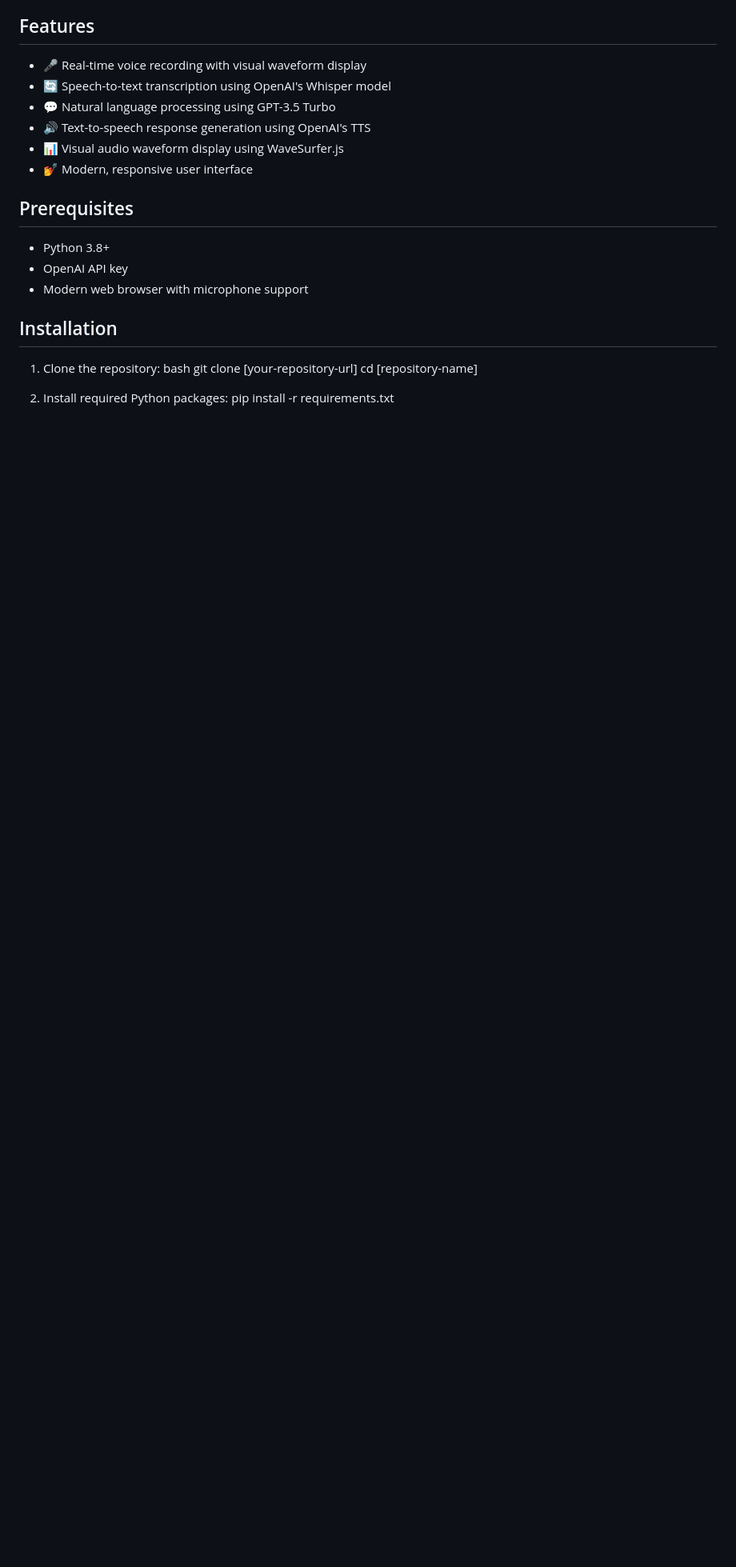
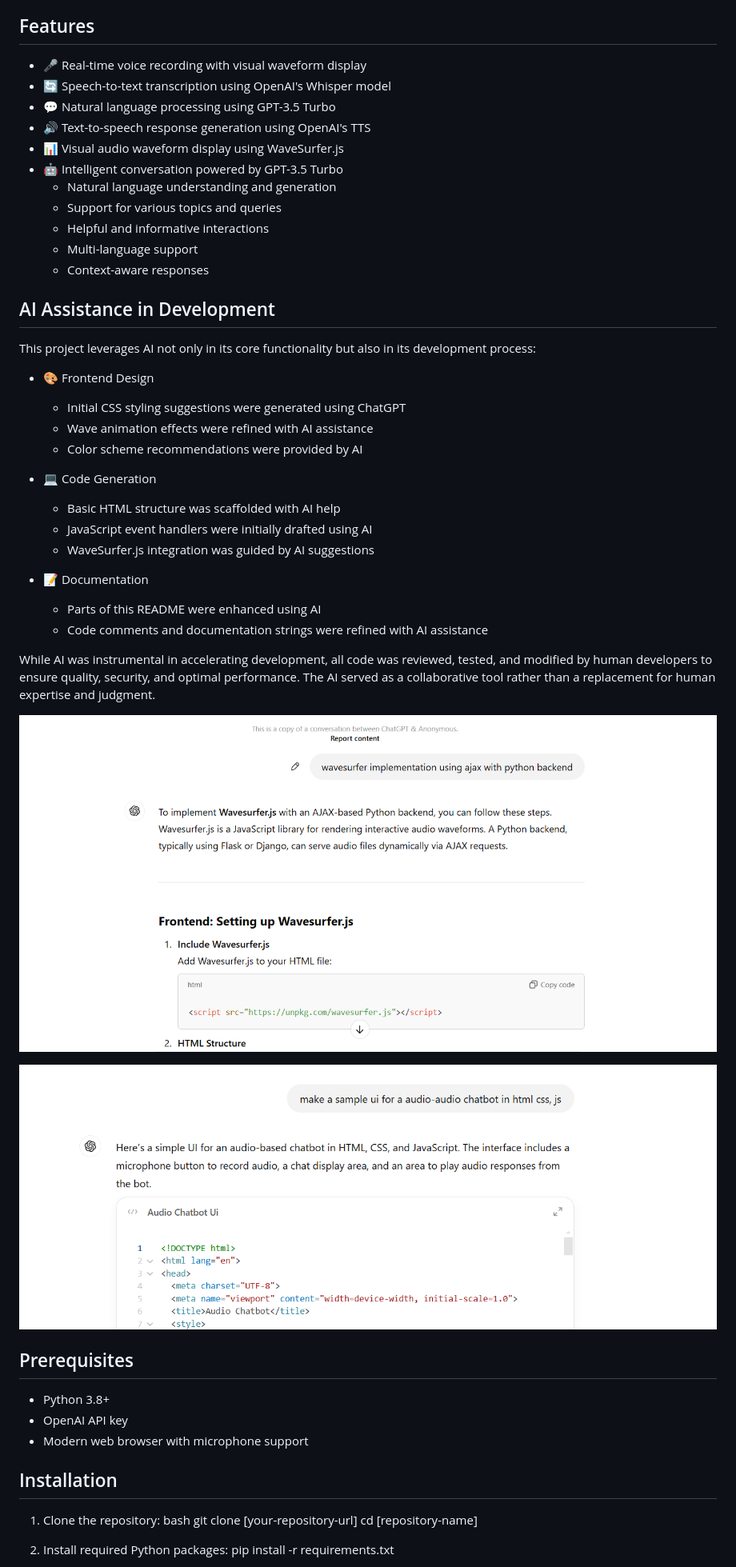
Before and after one commit to chrisdepallan/ASR_chatbot, a Markdown page: README.md, the part around the change. Shown: that part at 80% size. Rendered like a GitHub page; pictures changed too: image-1.png (added), image.png (added); blank space fills up the shorter version.

Commit message:
updates to code context

```diff
--- a/README.md
+++ b/README.md
@@ -9,7 +9,37 @@ A web-based chatbot application that combines speech recognition, text-to-speech
 - 💬 Natural language processing using GPT-3.5 Turbo
 - 🔊 Text-to-speech response generation using OpenAI's TTS
 - 📊 Visual audio waveform display using WaveSurfer.js
-- 💅 Modern, responsive user interface
+- 🤖 Intelligent conversation powered by GPT-3.5 Turbo
+  - Natural language understanding and generation
+  - Support for various topics and queries
+  - Helpful and informative interactions
+  - Multi-language support
+  - Context-aware responses
+
+## AI Assistance in Development
+
+This project leverages AI not only in its core functionality but also in its development process:
+
+- 🎨 Frontend Design
+  - Initial CSS styling suggestions were generated using ChatGPT
+  - Wave animation effects were refined with AI assistance
+  - Color scheme recommendations were provided by AI
+
+- 💻 Code Generation
+  - Basic HTML structure was scaffolded with AI help
+  - JavaScript event handlers were initially drafted using AI
+  - WaveSurfer.js integration was guided by AI suggestions
+
+- 📝 Documentation
+  - Parts of this README were enhanced using AI
+  - Code comments and documentation strings were refined with AI assistance
+
+While AI was instrumental in accelerating development, all code was reviewed, tested, and modified by human developers to ensure quality, security, and optimal performance. The AI served as a collaborative tool rather than a replacement for human expertise and judgment.
+
+[![Demo](image.png)](https://chatgpt.com/share/675fb02c-f220-8007-9380-cbc16f46491a)
+
+[![alt text](image-1.png)](https://chatgpt.com/share/675fb16f-dba8-8007-b7d6-c7fd5639bb0e)
+
 
 ## Prerequisites
 
```
Also changed, not shown: 2 other files.
